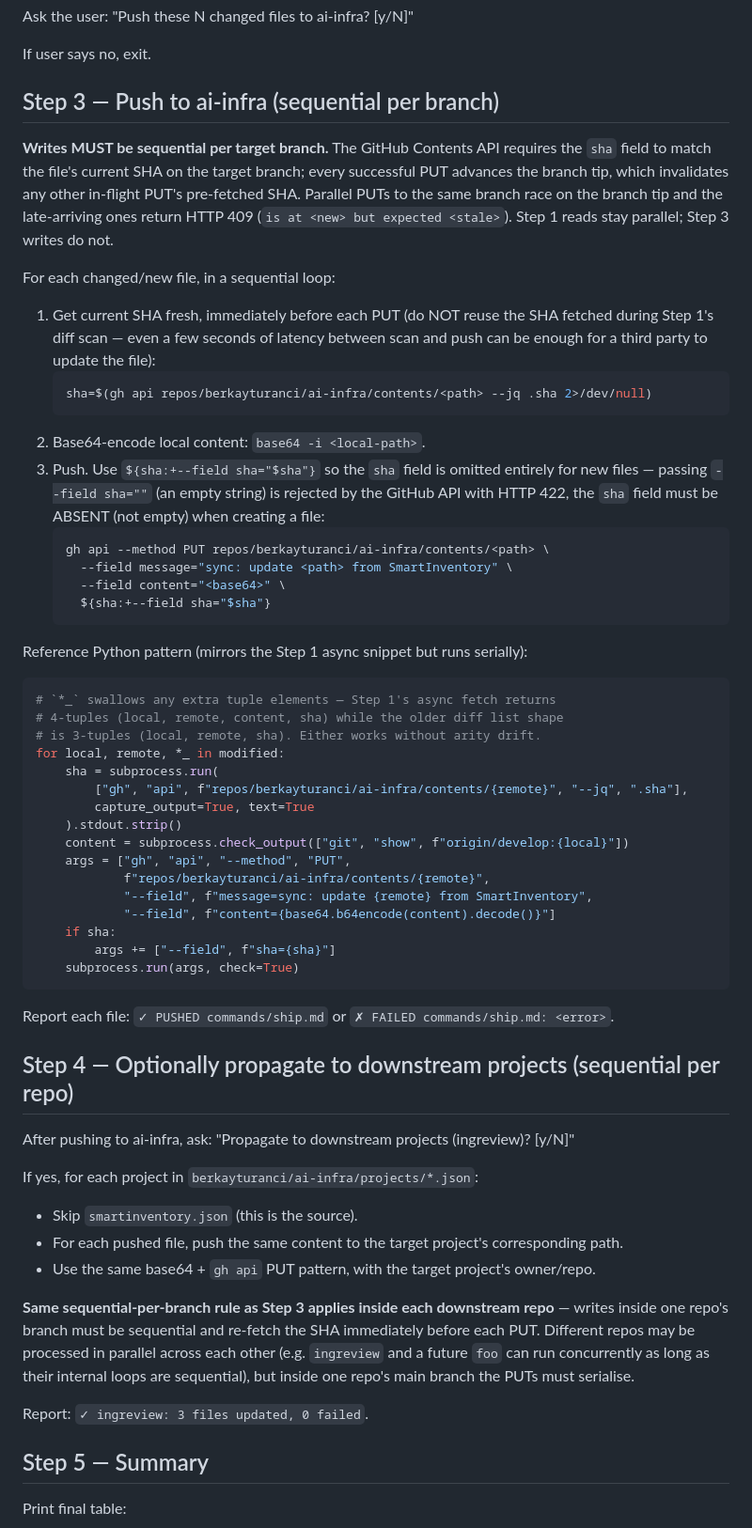
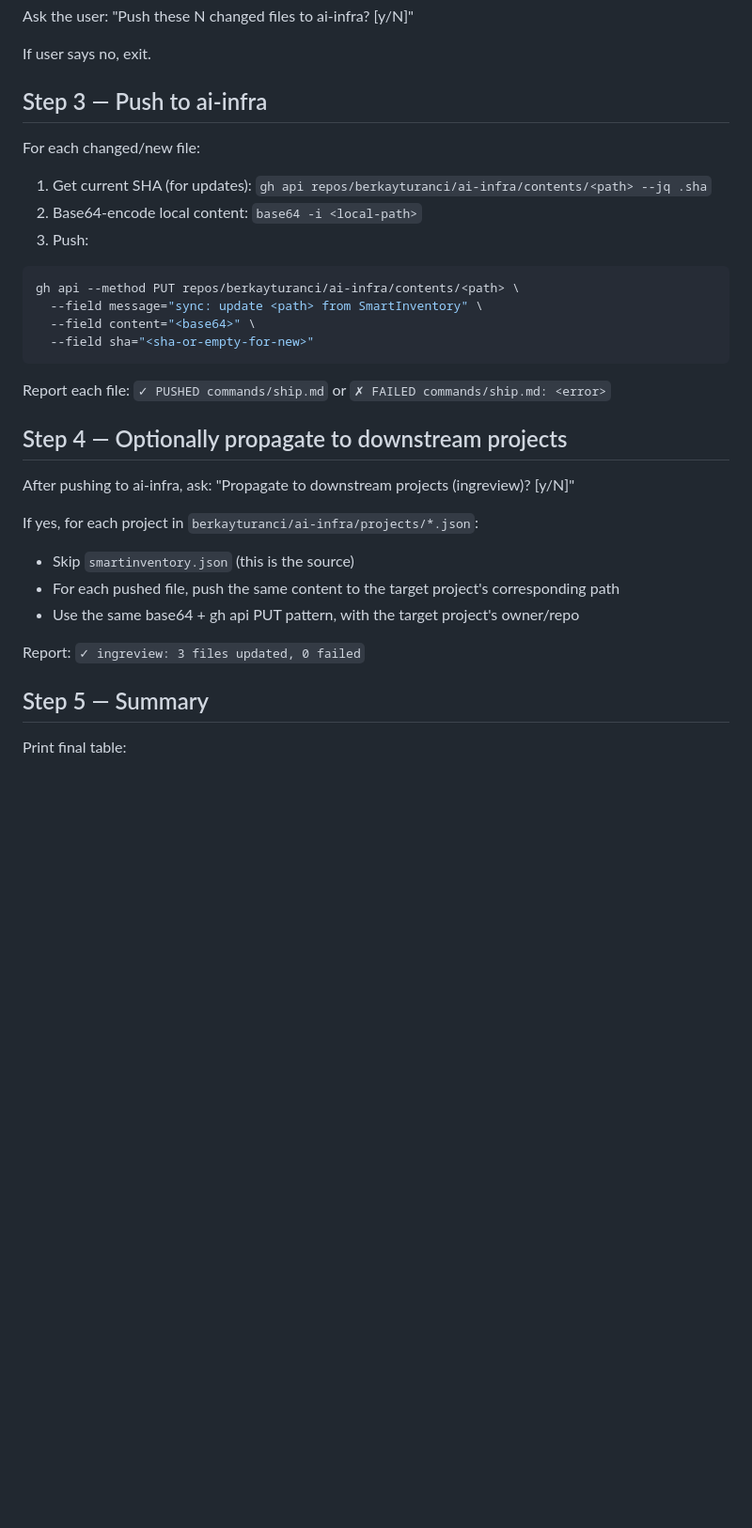
Before and after one commit to actions-marketplace-validations/berkayturanci_keel, a Markdown page: commands/sync-to-ai-infra.md, the part around one of its changes. Shown at 94% size. Drawn GitHub-style; blank space fills up the shorter version.

Commit message:
sync: update commands/sync-to-ai-infra.md from SmartInventory

````diff
--- a/commands/sync-to-ai-infra.md
+++ b/commands/sync-to-ai-infra.md
@@ -85,61 +53,34 @@ Ask the user: "Push these N changed files to ai-infra? [y/N]"
 
 If user says no, exit.
 
-## Step 3 — Push to ai-infra (sequential per branch)
+## Step 3 — Push to ai-infra
 
-**Writes MUST be sequential per target branch.** The GitHub Contents API requires the `sha` field to match the file's current SHA on the target branch; every successful PUT advances the branch tip, which invalidates any other in-flight PUT's pre-fetched SHA. Parallel PUTs to the same branch race on the branch tip and the late-arriving ones return HTTP 409 (`is at <new> but expected <stale>`). Step 1 reads stay parallel; Step 3 writes do not.
+For each changed/new file:
 
-For each changed/new file, in a sequential loop:
+1. Get current SHA (for updates): `gh api repos/berkayturanci/ai-infra/contents/<path> --jq .sha`
+2. Base64-encode local content: `base64 -i <local-path>`
+3. Push:
 
-1. Get current SHA fresh, immediately before each PUT (do NOT reuse the SHA fetched during Step 1's diff scan — even a few seconds of latency between scan and push can be enough for a third party to update the file):
-   ```bash
-   sha=$(gh api repos/berkayturanci/ai-infra/contents/<path> --jq .sha 2>/dev/null)
-   ```
-2. Base64-encode local content: `base64 -i <local-path>`.
-3. Push. Use `${sha:+--field sha="$sha"}` so the `sha` field is omitted entirely for new files — passing `--field sha=""` (an empty string) is rejected by the GitHub API with HTTP 422, the `sha` field must be ABSENT (not empty) when creating a file:
-   ```bash
-   gh api --method PUT repos/berkayturanci/ai-infra/contents/<path> \
-     --field message="sync: update <path> from SmartInventory" \
-     --field content="<base64>" \
-     ${sha:+--field sha="$sha"}
-   ```
-
-Reference Python pattern (mirrors the Step 1 async snippet but runs serially):
-
-```python
-# `*_` swallows any extra tuple elements — Step 1's async fetch returns
-# 4-tuples (local, remote, content, sha) while the older diff list shape
-# is 3-tuples (local, remote, sha). Either works without arity drift.
-for local, remote, *_ in modified:
-    sha = subprocess.run(
-        ["gh", "api", f"repos/berkayturanci/ai-infra/contents/{remote}", "--jq", ".sha"],
-        capture_output=True, text=True
-    ).stdout.strip()
-    content = subprocess.check_output(["git", "show", f"origin/develop:{local}"])
-    args = ["gh", "api", "--method", "PUT",
-            f"repos/berkayturanci/ai-infra/contents/{remote}",
-            "--field", f"message=sync: update {remote} from SmartInventory",
-            "--field", f"content={base64.b64encode(content).decode()}"]
-    if sha:
-        args += ["--field", f"sha={sha}"]
-    subprocess.run(args, check=True)
+```bash
+gh api --method PUT repos/berkayturanci/ai-infra/contents/<path> \
+  --field message="sync: update <path> from SmartInventory" \
+  --field content="<base64>" \
+  --field sha="<sha-or-empty-for-new>"
 ```
 
-Report each file: `✓ PUSHED commands/ship.md` or `✗ FAILED commands/ship.md: <error>`.
+Report each file: `✓ PUSHED commands/ship.md` or `✗ FAILED commands/ship.md: <error>`
 
-## Step 4 — Optionally propagate to downstream projects (sequential per repo)
+## Step 4 — Optionally propagate to downstream projects
 
 After pushing to ai-infra, ask:
 "Propagate to downstream projects (ingreview)? [y/N]"
 
 If yes, for each project in `berkayturanci/ai-infra/projects/*.json`:
-- Skip `smartinventory.json` (this is the source).
-- For each pushed file, push the same content to the target project's corresponding path.
-- Use the same base64 + `gh api` PUT pattern, with the target project's owner/repo.
+- Skip `smartinventory.json` (this is the source)
+- For each pushed file, push the same content to the target project's corresponding path
+- Use the same base64 + gh api PUT pattern, with the target project's owner/repo
 
-**Same sequential-per-branch rule as Step 3 applies inside each downstream repo** — writes inside one repo's branch must be sequential and re-fetch the SHA immediately before each PUT. Different repos may be processed in parallel across each other (e.g. `ingreview` and a future `foo` can run concurrently as long as their internal loops are sequential), but inside one repo's main branch the PUTs must serialise.
-
-Report: `✓ ingreview: 3 files updated, 0 failed`.
+Report: `✓ ingreview: 3 files updated, 0 failed`
 
 ## Step 5 — Summary
 
````
Also changed, not shown: other parts of commands/sync-to-ai-infra.md (+4 -36 lines).
